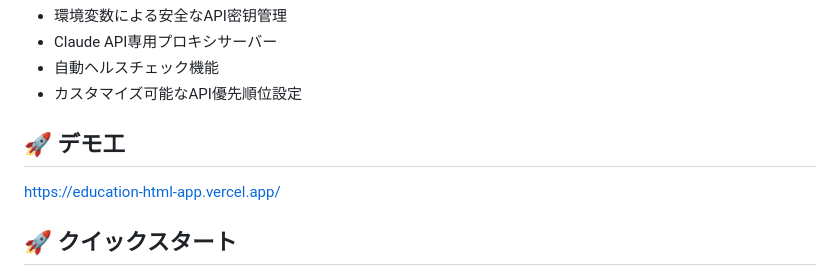
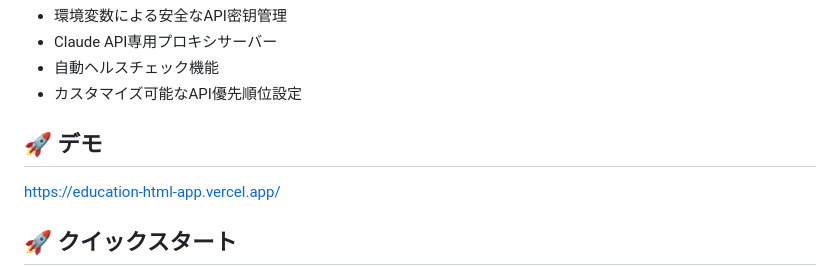
Before and after one commit to liushuang393/educationHtmlApp, a Markdown page: README.md, the part around the change. GitHub-like rendering.

Commit message:
Update README.md
デモ更新

```diff
--- a/README.md
+++ b/README.md
@@ -29,7 +29,7 @@
 - Claude API専用プロキシサーバー
 - 自動ヘルスチェック機能
 - カスタマイズ可能なAPI優先順位設定
-## 🚀 デモ工
+## 🚀 デモ
 https://education-html-app.vercel.app/
 ## 🚀 クイックスタート
 
```
